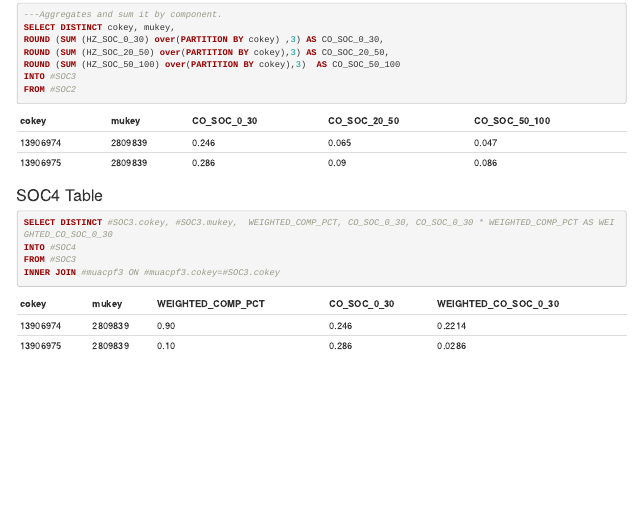
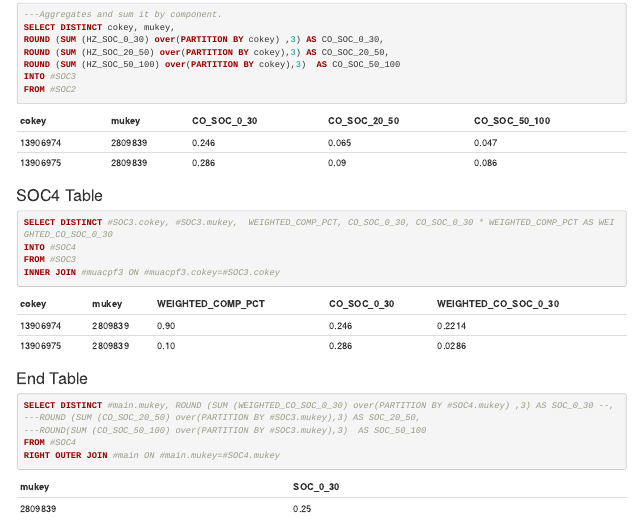
Before and after one commit to ncss-tech/sda-lib, an R Markdown document (chapters/Soil Organic Carbon.rmd): the page in a window 1100 px wide, from 4290 px down. Rendered offline with R 4.5, knitr and Pandoc, with nearby package versions.

Commit message:
Update Soil Organic Carbon.rmd

````diff
--- a/chapters/Soil Organic Carbon.rmd
+++ b/chapters/Soil Organic Carbon.rmd
@@ -325,3 +325,15 @@ INNER JOIN #muacpf3 ON #muacpf3.cokey=#SOC3.cokey
 |-----|-----|-----------------|----------|--------------------|
 |13906974|2809839|0.90|0.246|0.2214|
 |13906975|2809839|0.10|0.286|0.0286|
+
+### End Table
+```SQL
+SELECT DISTINCT #main.mukey, ROUND (SUM (WEIGHTED_CO_SOC_0_30) over(PARTITION BY #SOC4.mukey) ,3) AS SOC_0_30 --,
+---ROUND (SUM (CO_SOC_20_50) over(PARTITION BY #SOC3.mukey),3) AS SOC_20_50,
+---ROUND(SUM (CO_SOC_50_100) over(PARTITION BY #SOC3.mukey),3)  AS SOC_50_100
+FROM #SOC4
+RIGHT OUTER JOIN #main ON #main.mukey=#SOC4.mukey
+```
+|mukey|	SOC_0_30|
+|-----|---------|
+|2809839|	0.25|
````
